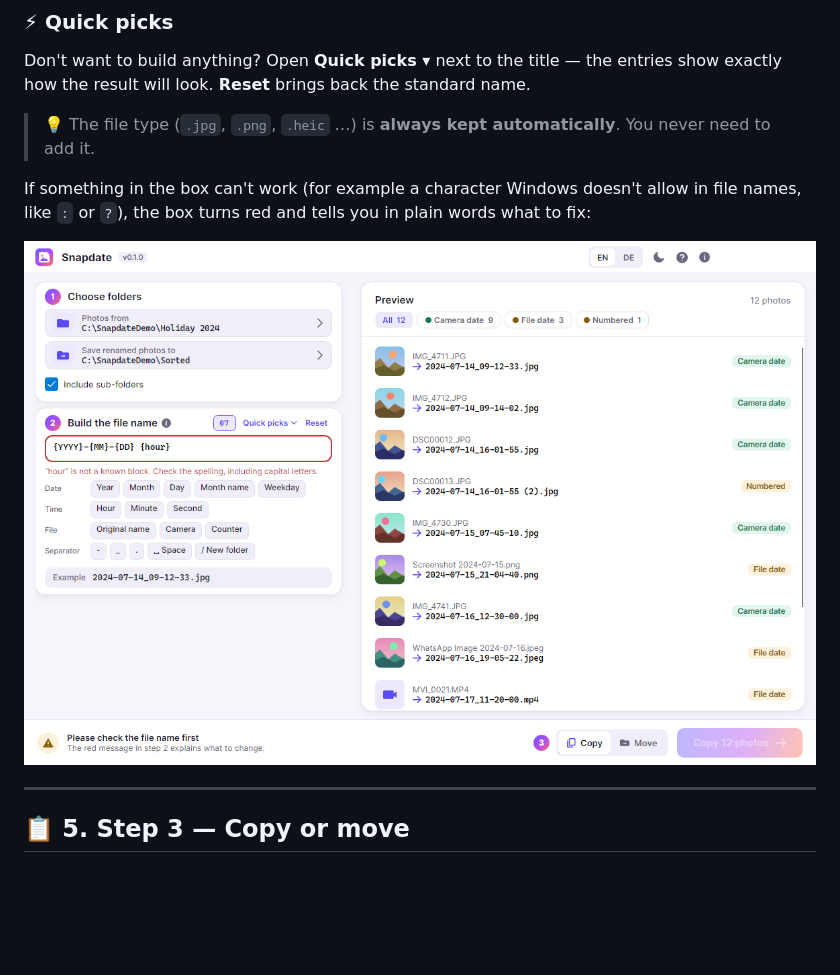
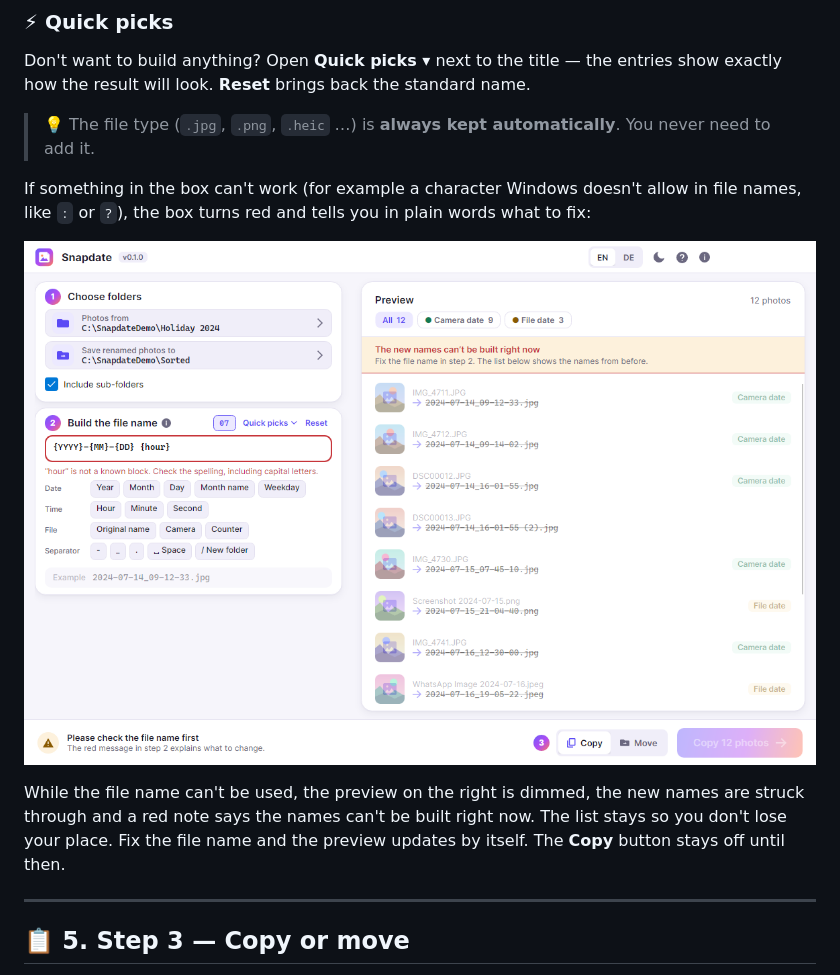
Before and after one commit to jannikjordan/snapdate, a Markdown page: docs/user-guide.en.md, the part around the change. GitHub-like rendering; pictures changed too: docs/images/en/05-pattern-error-light.png; blank space fills up the shorter version.

```diff
--- a/docs/user-guide.en.md
+++ b/docs/user-guide.en.md
@@ -138,6 +138,11 @@ words what to fix:
 
 ![A friendly error message](images/en/05-pattern-error-light.png)
 
+While the file name can't be used, the preview on the right is dimmed, the new
+names are struck through and a red note says the names can't be built right now.
+The list stays so you don't lose your place. Fix the file name and the preview
+updates by itself. The **Copy** button stays off until then.
+
 ---
 
 ## 📋 5. Step 3 — Copy or move
```
Also changed, not shown: CHANGELOG.md (+1 -0 lines), docs/user-guide.de.md (+7 -0 lines), docs/images/de/05-pattern-error-dark.png (added), docs/images/de/05-pattern-error-light.png, docs/images/en/05-pattern-error-dark.png (added), 10 other files.
